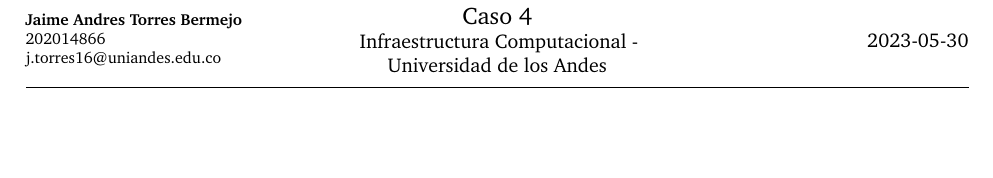
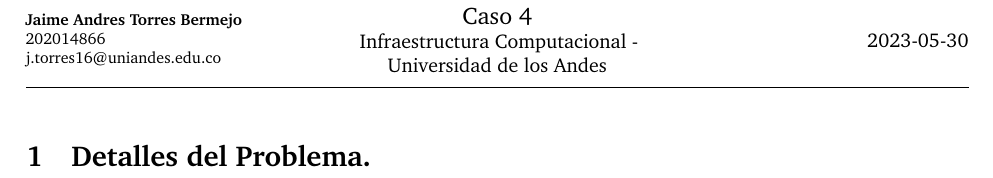
Before and after one commit to XaurDesu/infracomp-caso4, a LaTeX document (main.tex): part of the page, cut so that both start at the same text, the shorter picture padded with empty space. Compiled offline with pdfLaTeX.

Commit message:
add stuff

```diff
--- a/main.tex
+++ b/main.tex
@@ -34,6 +34,8 @@ Infraestructura Computacional - Universidad de los Andes\\
 %-------------------------------
 %	CONTENTS
 %-------------------------------
+\section{Detalles del Problema.}
+
 
 
 %------------------------------------------------
```
Also changed, not shown: docs/202310-caso4.pdf (added), docs/Anexo Caso4.pdf (added), docs/context.pdf (added), main.pdf.
